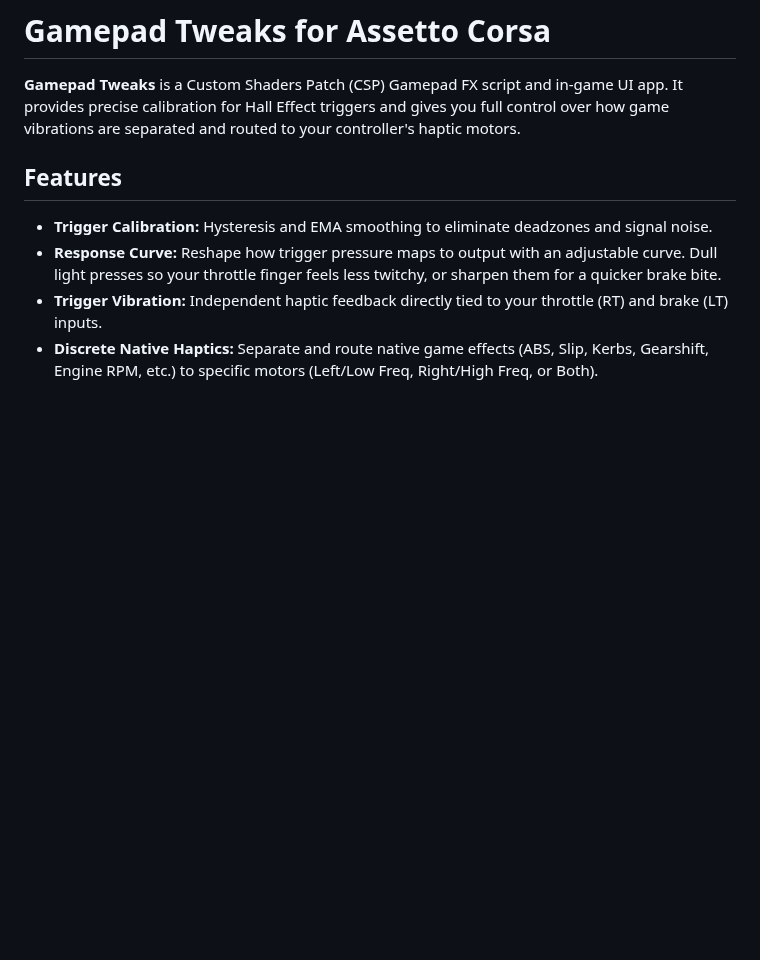
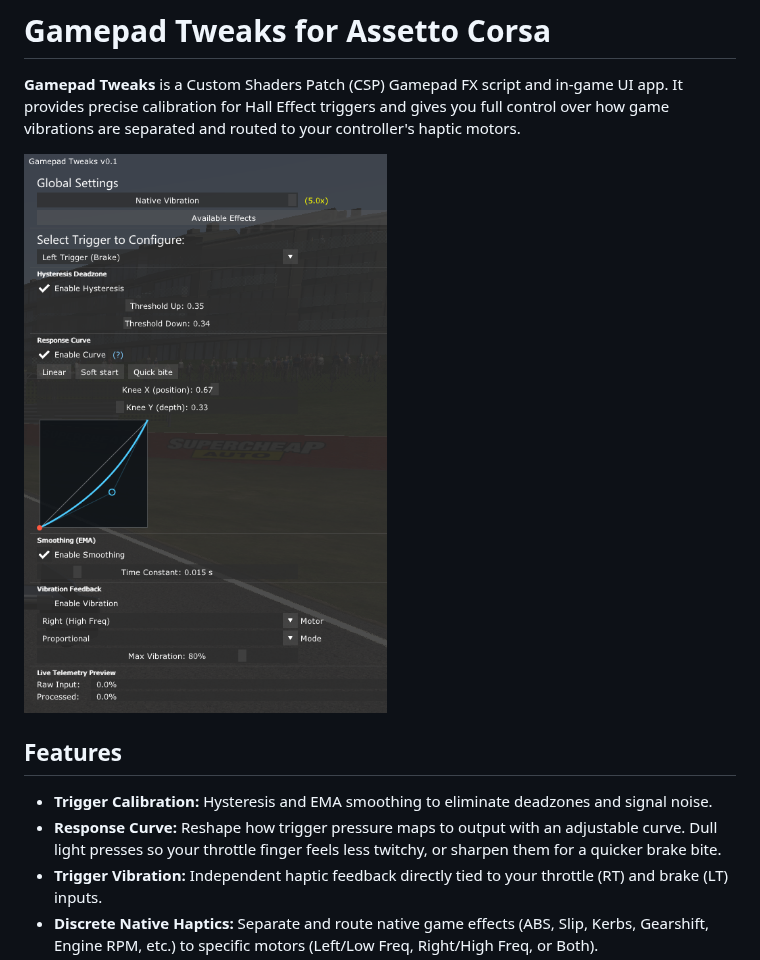
Before and after one commit to yeftakun/GamepadTweaks, a Markdown page: README.md, the part around the change. GitHub-like rendering; pictures changed too: assets/preview.png (added); blank space fills up the shorter version.

```diff
--- a/README.md
+++ b/README.md
@@ -1,6 +1,8 @@
 # Gamepad Tweaks for Assetto Corsa
 
 **Gamepad Tweaks** is a Custom Shaders Patch (CSP) Gamepad FX script and in-game UI app. It provides precise calibration for Hall Effect triggers and gives you full control over how game vibrations are separated and routed to your controller's haptic motors.
+
+![preview](assets/preview.png)
 
 ## Features
 
```
Also changed, not shown: temp.md (deleted, +0 -30 lines), 1 other file.
